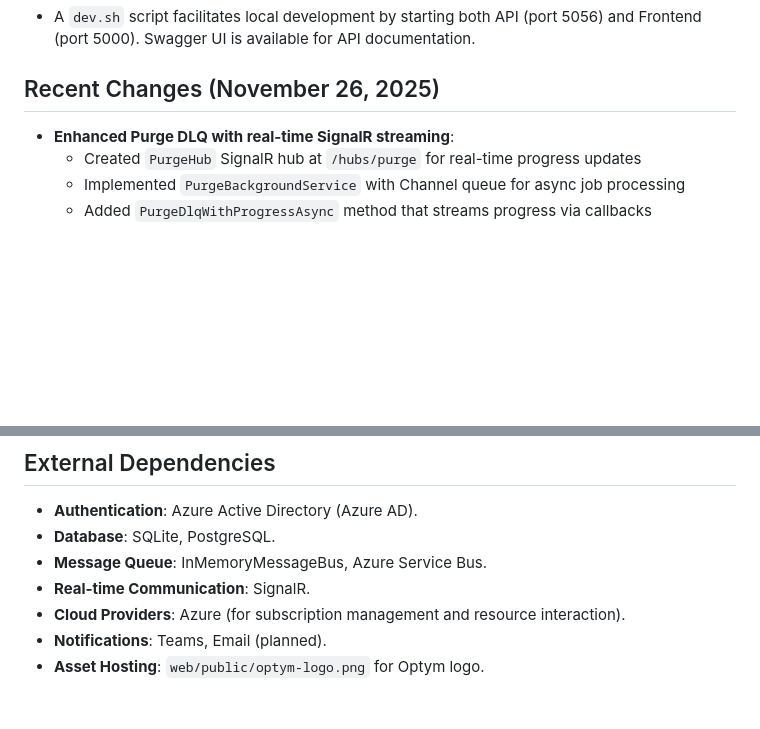
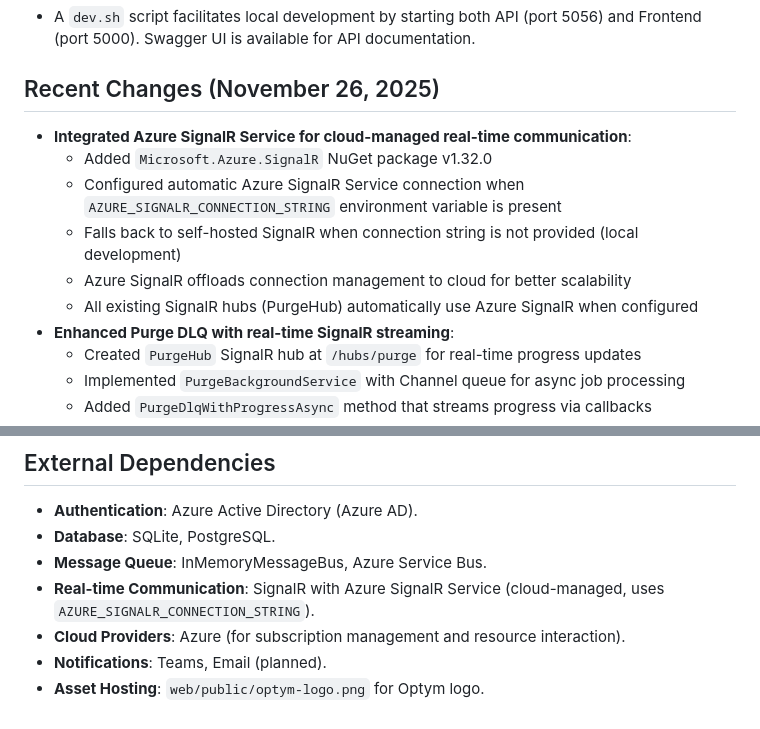
Before and after one commit to sumandindaoptym/cloudops-control-plane, a Markdown page: replit.md, 2 parts joined by grey strips. Drawn GitHub-style; blank space fills up the shorter version.

Commit message:
Integrate Azure SignalR Service for cloud-managed real-time communication
Add Microsoft.Azure.SignalR NuGet package, update Program.cs to use Azure SignalR when AZURE_SIGNALR_CONNECTION_STRING is set, and document the changes in replit.md.

Replit-Commit-Author: Agent
Replit-Commit-Session-Id: cfb5556b-e461-45bb-ac70-0217c754baab
Replit-Commit-Checkpoint-Type: full_checkpoint
Replit-Commit-Event-Id: 468167c2-5c2e-4cb7-811f-f03e7c3bcc49
Replit-Commit-Screenshot-Url: https://storage.googleapis.com/screenshot-production-us-central1/a46607d1-b410-4ba8-bd9c-95a49e37d57e/cfb5556b-e461-45bb-ac70-0217c754baab/GXZkxI9

```diff
--- a/replit.md
+++ b/replit.md
@@ -36,6 +36,12 @@ The platform is built as a monorepo leveraging ASP.NET Core 9.0, following core
 - A `dev.sh` script facilitates local development by starting both API (port 5056) and Frontend (port 5000). Swagger UI is available for API documentation.
 
 ## Recent Changes (November 26, 2025)
+- **Integrated Azure SignalR Service for cloud-managed real-time communication**:
+  - Added `Microsoft.Azure.SignalR` NuGet package v1.32.0
+  - Configured automatic Azure SignalR Service connection when `AZURE_SIGNALR_CONNECTION_STRING` environment variable is present
+  - Falls back to self-hosted SignalR when connection string is not provided (local development)
+  - Azure SignalR offloads connection management to cloud for better scalability
+  - All existing SignalR hubs (PurgeHub) automatically use Azure SignalR when configured
 - **Enhanced Purge DLQ with real-time SignalR streaming**:
   - Created `PurgeHub` SignalR hub at `/hubs/purge` for real-time progress updates
   - Implemented `PurgeBackgroundService` with Channel queue for async job processing
@@ -107,7 +113,7 @@ The platform is built as a monorepo leveraging ASP.NET Core 9.0, following core
 - **Authentication**: Azure Active Directory (Azure AD).
 - **Database**: SQLite, PostgreSQL.
 - **Message Queue**: InMemoryMessageBus, Azure Service Bus.
-- **Real-time Communication**: SignalR.
+- **Real-time Communication**: SignalR with Azure SignalR Service (cloud-managed, uses `AZURE_SIGNALR_CONNECTION_STRING`).
 - **Cloud Providers**: Azure (for subscription management and resource interaction).
 - **Notifications**: Teams, Email (planned).
 - **Asset Hosting**: `web/public/optym-logo.png` for Optym logo.
```
